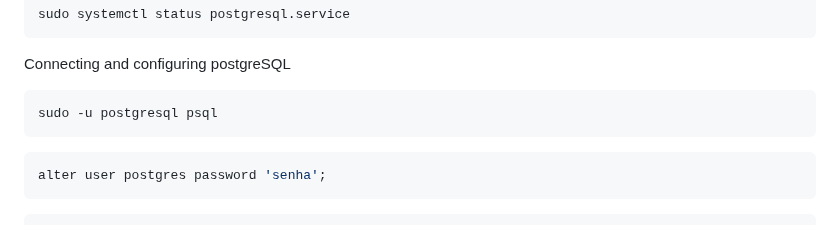
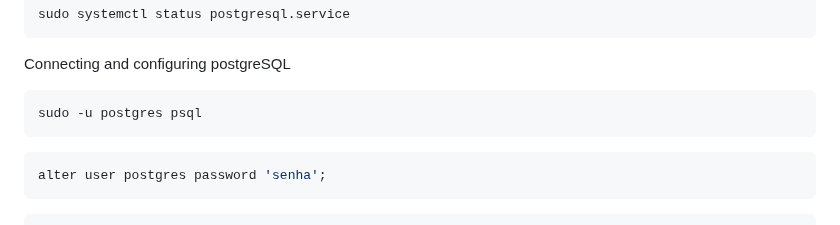
Before and after one commit to spbgovbr-vlibras/vlibras-translator-api, a Markdown page: README.md, the part around the change. Drawn GitHub-style.

````diff
--- a/README.md
+++ b/README.md
@@ -135,7 +135,7 @@ sudo systemctl status postgresql.service
 Connecting and configuring postgreSQL
 
 ```sh
-sudo -u postgresql psql
+sudo -u postgres psql
 ```
 
 ```sh
````
